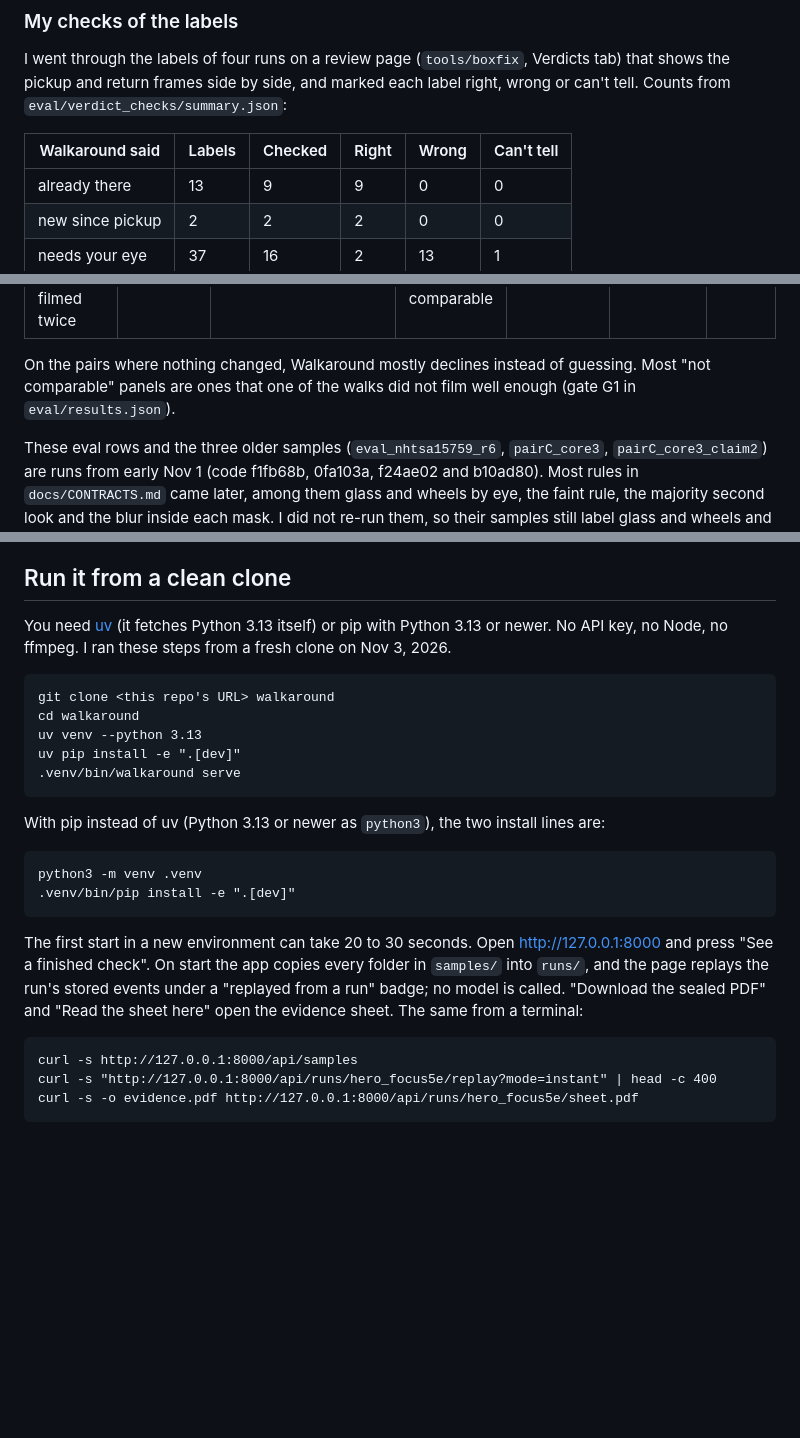
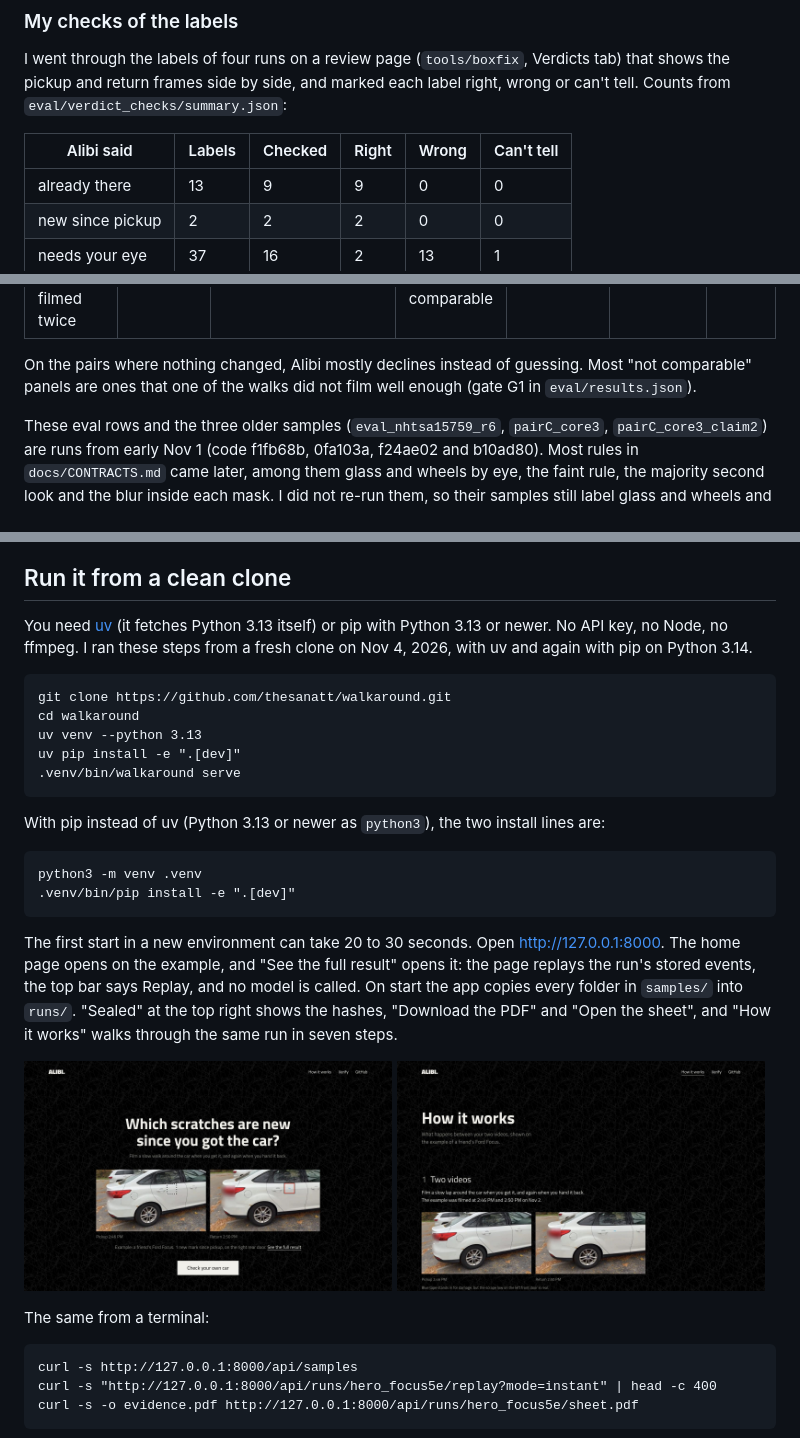
Before and after one commit to thesanatt/walkaround, a Markdown page: README.md, 3 parts joined by grey strips. Drawn GitHub-style; pictures changed too: docs/img/home.jpg (added), docs/img/how.jpg (added); blank space fills up the shorter version.

````diff
--- a/README.md
+++ b/README.md
@@ -69,7 +85,7 @@ mirror 2, roof 1), and none of those 13 became an already there, new or not seen
 I went through the labels of four runs on a review page (`tools/boxfix`, Verdicts tab) that shows the pickup and return
 frames side by side, and marked each label right, wrong or can't tell. Counts from `eval/verdict_checks/summary.json`:
 
-| Walkaround said | Labels | Checked | Right | Wrong | Can't tell |
+| Alibi said | Labels | Checked | Right | Wrong | Can't tell |
 |---|---|---|---|---|---|
 | already there | 13 | 9 | 9 | 0 | 0 |
 | new since pickup | 2 | 2 | 2 | 0 | 0 |
@@ -101,7 +117,7 @@ which comes from `samples/pairC_core3/derived/verdicts.json` and `docs/evidence/
 | Pexels 4228872 split at its scene cut | nothing | eval_px4228872_cut | 16 not comparable | The two halves barely overlap, so nothing was compared | 14 of 26 | $2.53 |
 | uCO3D pair C, one dataset car filmed twice | nothing | pairC_core3 | 1 already there, 11 needs your eye, 18 not comparable | No false "new" | not scored | $3.31 |
 
-On the pairs where nothing changed, Walkaround mostly declines instead of guessing. Most "not comparable" panels are
+On the pairs where nothing changed, Alibi mostly declines instead of guessing. Most "not comparable" panels are
 ones that one of the walks did not film well enough (gate G1 in `eval/results.json`).
 
 These eval rows and the three older samples (`eval_nhtsa15759_r6`, `pairC_core3`, `pairC_core3_claim2`) are runs from
@@ -196,10 +212,10 @@ against, and Meta's uCO3D dataset supplies the pair C car.
 ## Run it from a clean clone
 
 You need [uv](https://docs.astral.sh/uv/) (it fetches Python 3.13 itself) or pip with Python 3.13 or newer. No API key,
-no Node, no ffmpeg. I ran these steps from a fresh clone on Nov 3, 2026.
+no Node, no ffmpeg. I ran these steps from a fresh clone on Nov 4, 2026, with uv and again with pip on Python 3.14.
 
 ```
-git clone <this repo's URL> walkaround
+git clone https://github.com/thesanatt/walkaround.git
 cd walkaround
 uv venv --python 3.13
 uv pip install -e ".[dev]"
@@ -213,10 +229,17 @@ python3 -m venv .venv
 .venv/bin/pip install -e ".[dev]"
 ```
 
-The first start in a new environment can take 20 to 30 seconds. Open http://127.0.0.1:8000 and press "See a finished
-check". On start the app copies every folder in `samples/` into `runs/`, and the page replays the run's stored events
-under a "replayed from a run" badge; no model is called. "Download the sealed PDF" and "Read the sheet here" open the
-evidence sheet. The same from a terminal:
+The first start in a new environment can take 20 to 30 seconds. Open http://127.0.0.1:8000. The home page opens on the
+example, and "See the full result" opens it: the page replays the run's stored events, the top bar says Replay, and no
+model is called. On start the app copies every folder in `samples/` into `runs/`. "Sealed" at the top right shows the
+hashes, "Download the PDF" and "Open the sheet", and "How it works" walks through the same run in seven steps.
+
+<p>
+<img src="docs/img/home.jpg" width="49%" alt="Alibi's home page: the question Which scratches are new since you got the car?, a line to film a slow walk around the car when you get it and again when you hand it back, two frames of a white Ford Focus from the rear right, pickup at 2:46 PM with an empty dashed box on the rear door and return at 2:50 PM with a blue strip boxed in red, the line that the example has 1 new mark, on the right rear door, and a Check your own car button">
+<img src="docs/img/how.jpg" width="49%" alt="The top of the How it works page: the heading, the line What happens between your two videos, shown on the example of a friend's Ford Focus, and step 1, Two videos, with the pickup frame at 2:46 PM and the return frame at 2:50 PM">
+</p>
+
+The same from a terminal:
 
 ```
 curl -s http://127.0.0.1:8000/api/samples
````
Also changed, not shown: other parts of README.md (+45 -29 lines), docs/img/hero_focus5e_result.jpg (deleted), docs/img/how_math.jpg (added), docs/img/result.jpg (added).
